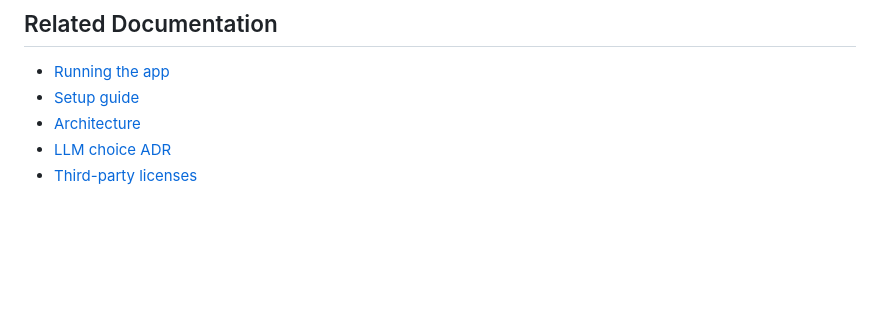
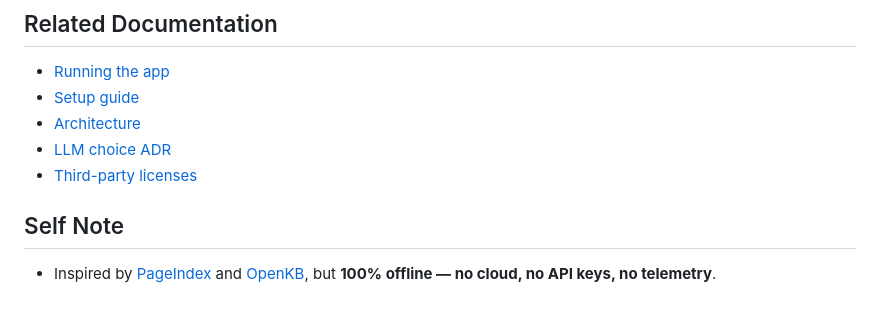
Before and after one commit to Ankit-13-dev/ScureLocalAI, a Markdown page: README.md, the part around the change. Drawn GitHub-style; blank space fills up the shorter version.

```diff
--- a/README.md
+++ b/README.md
@@ -314,3 +314,8 @@ ScureLocalAI/
 - [Architecture](docs/architecture.md)
 - [LLM choice ADR](docs/adr/001-llm-choice.md)
 - [Third-party licenses](THIRD_PARTY_LICENSES.md)
+
+
+## Self Note
+
+- Inspired by [PageIndex](https://github.com/VectifyAI/PageIndex) and [OpenKB](https://github.com/VectifyAI/OpenKB), but **100% offline — no cloud, no API keys, no telemetry**.
```
